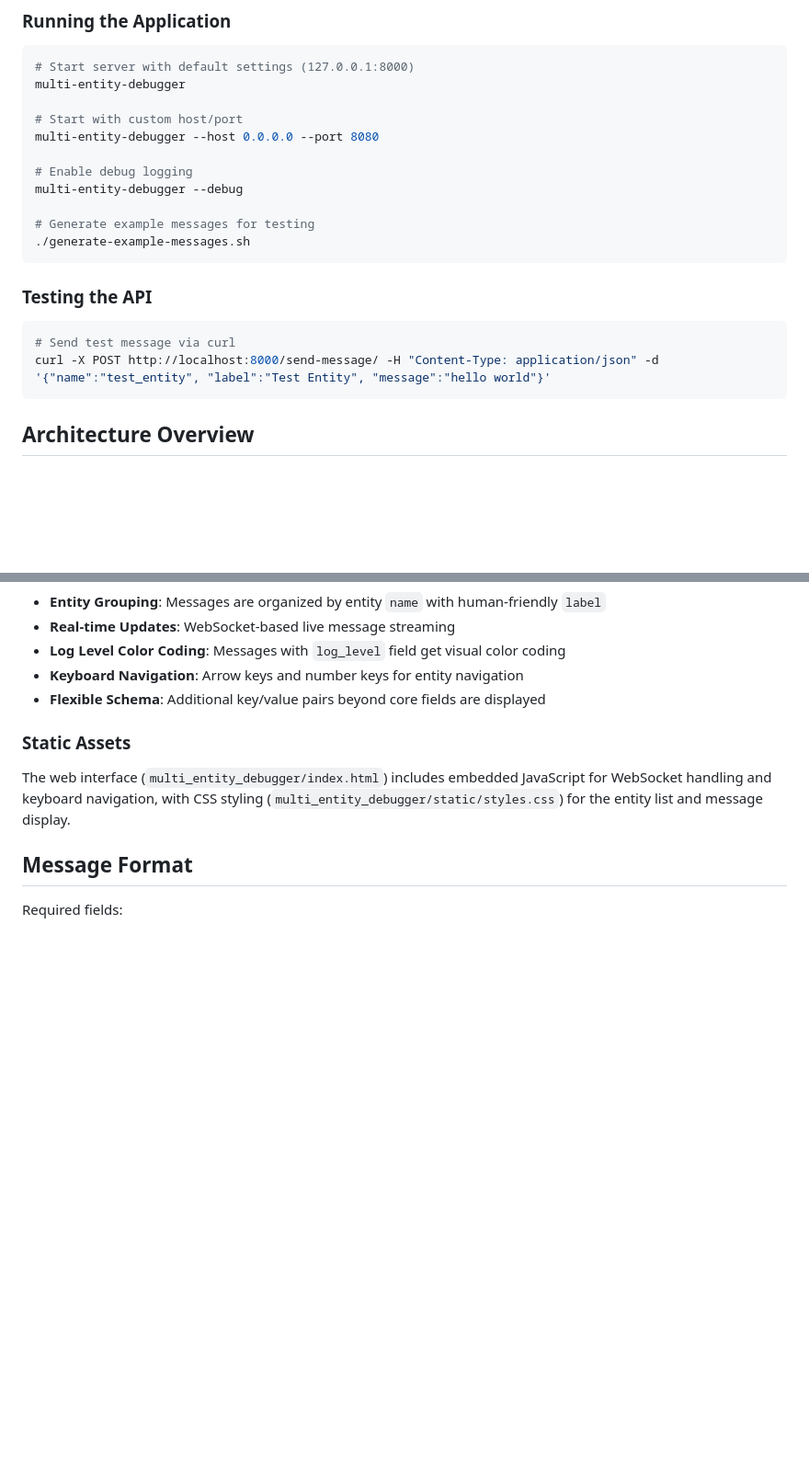
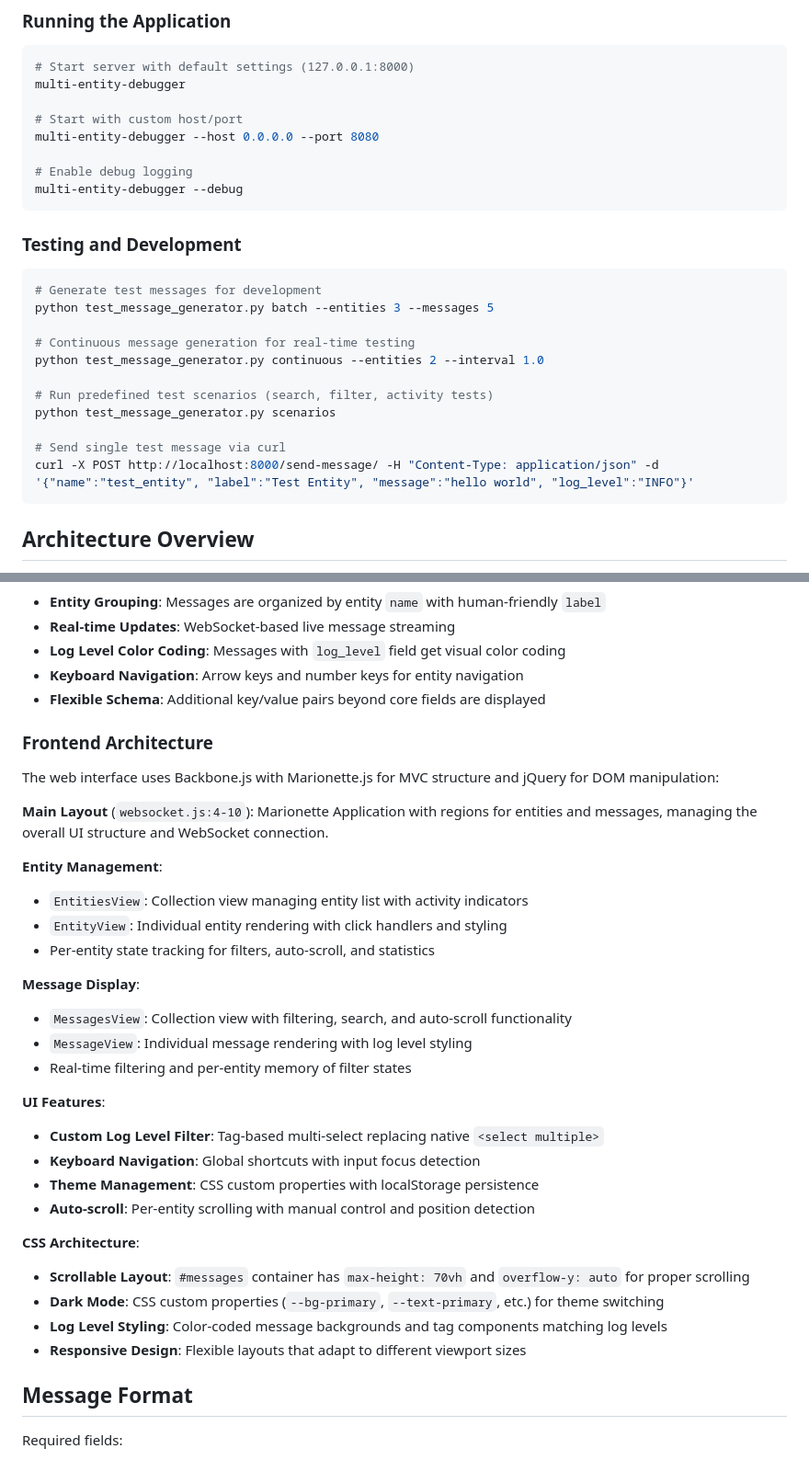
Before and after one commit to thehunmonkgroup/multi-entity-debugger, a Markdown page: CLAUDE.md, 2 parts joined by grey strips. Shown at 92% size. GitHub-like rendering; blank space fills up the shorter version.

Commit message:
update AI instructions

````diff
--- a/CLAUDE.md
+++ b/CLAUDE.md
@@ -23,15 +23,21 @@ multi-entity-debugger --host 0.0.0.0 --port 8080
 
 # Enable debug logging
 multi-entity-debugger --debug
-
-# Generate example messages for testing
-./generate-example-messages.sh
 ```
 
-### Testing the API
+### Testing and Development
 ```bash
-# Send test message via curl
-curl -X POST http://localhost:8000/send-message/ -H "Content-Type: application/json" -d '{"name":"test_entity", "label":"Test Entity", "message":"hello world"}'
+# Generate test messages for development
+python test_message_generator.py batch --entities 3 --messages 5
+
+# Continuous message generation for real-time testing
+python test_message_generator.py continuous --entities 2 --interval 1.0
+
+# Run predefined test scenarios (search, filter, activity tests)
+python test_message_generator.py scenarios
+
+# Send single test message via curl
+curl -X POST http://localhost:8000/send-message/ -H "Content-Type: application/json" -d '{"name":"test_entity", "label":"Test Entity", "message":"hello world", "log_level":"INFO"}'
 ```
 
 ## Architecture Overview
@@ -63,9 +69,33 @@ This is a real-time web-based debugging tool built with FastAPI, WebSockets, and
 - **Keyboard Navigation**: Arrow keys and number keys for entity navigation
 - **Flexible Schema**: Additional key/value pairs beyond core fields are displayed
 
-### Static Assets
+### Frontend Architecture
 
-The web interface (`multi_entity_debugger/index.html`) includes embedded JavaScript for WebSocket handling and keyboard navigation, with CSS styling (`multi_entity_debugger/static/styles.css`) for the entity list and message display.
+The web interface uses Backbone.js with Marionette.js for MVC structure and jQuery for DOM manipulation:
+
+**Main Layout** (`websocket.js:4-10`): Marionette Application with regions for entities and messages, managing the overall UI structure and WebSocket connection.
+
+**Entity Management**:
+- `EntitiesView`: Collection view managing entity list with activity indicators
+- `EntityView`: Individual entity rendering with click handlers and styling
+- Per-entity state tracking for filters, auto-scroll, and statistics
+
+**Message Display**:
+- `MessagesView`: Collection view with filtering, search, and auto-scroll functionality
+- `MessageView`: Individual message rendering with log level styling
+- Real-time filtering and per-entity memory of filter states
+
+**UI Features**:
+- **Custom Log Level Filter**: Tag-based multi-select replacing native `<select multiple>`
+- **Keyboard Navigation**: Global shortcuts with input focus detection
+- **Theme Management**: CSS custom properties with localStorage persistence
+- **Auto-scroll**: Per-entity scrolling with manual control and position detection
+
+**CSS Architecture**:
+- **Scrollable Layout**: `#messages` container has `max-height: 70vh` and `overflow-y: auto` for proper scrolling
+- **Dark Mode**: CSS custom properties (`--bg-primary`, `--text-primary`, etc.) for theme switching
+- **Log Level Styling**: Color-coded message backgrounds and tag components matching log levels
+- **Responsive Design**: Flexible layouts that adapt to different viewport sizes
 
 ## Message Format
 
````
